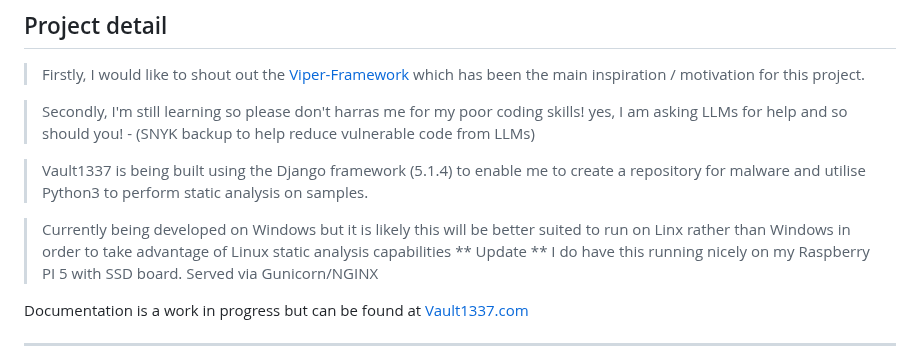
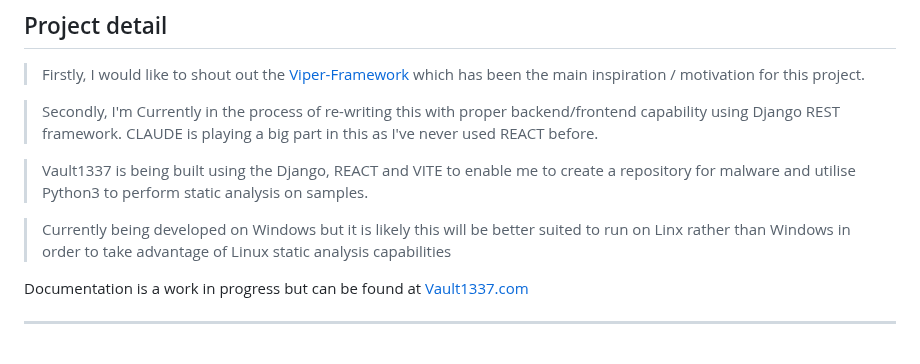
Before and after one commit to DanDreadless/Vault1337, a Markdown page: README.md, the part around the change. GitHub-like rendering.

Commit message:
Revise project details in README.md
Updated project details to reflect current development status and technologies used.

Signed-off-by: Dan Dan DFIR Man <43904130+DanDreadless@users.noreply.github.com>

```diff
--- a/README.md
+++ b/README.md
@@ -12,12 +12,11 @@ Vault1337 is an open-source static malware analysis platform and repository to o
 ## Project detail
 > Firstly, I would like to shout out the [Viper-Framework](https://github.com/viper-framework) which has been the main inspiration /  motivation for this project.
 
-> Secondly, I'm still learning so please don't harras me for my poor coding skills! yes, I am asking LLMs for help and so should you! - (SNYK backup to help reduce vulnerable code from LLMs)
+> Secondly, I'm Currently in the process of re-writing this with proper backend/frontend capability using Django REST framework. CLAUDE is playing a big part in this as I've never used REACT before.
 
-> Vault1337 is being built using the Django framework (5.1.4) to enable me to create a repository for malware and utilise Python3 to perform static analysis on samples.
+> Vault1337 is being built using the Django, REACT and VITE to enable me to create a repository for malware and utilise Python3 to perform static analysis on samples.
 
 > Currently being developed on Windows but it is likely this will be better suited to run on Linx rather than Windows in order to take advantage of Linux static analysis capabilities
->  ** Update ** I do have this running nicely on my Raspberry PI 5 with SSD board. Served via Gunicorn/NGINX
 
 Documentation is a work in progress but can be found at [Vault1337.com](https://www.vault1337.com)
 
```
